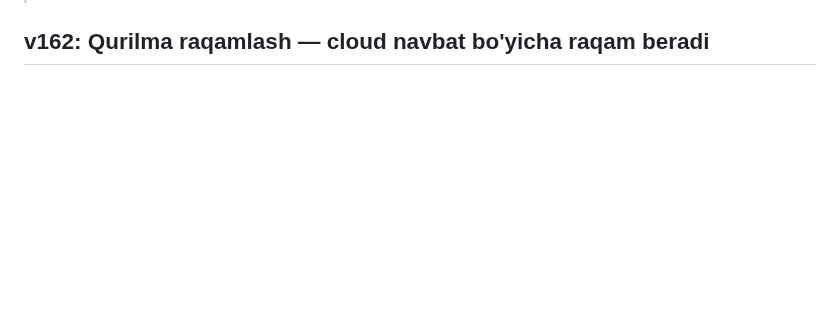
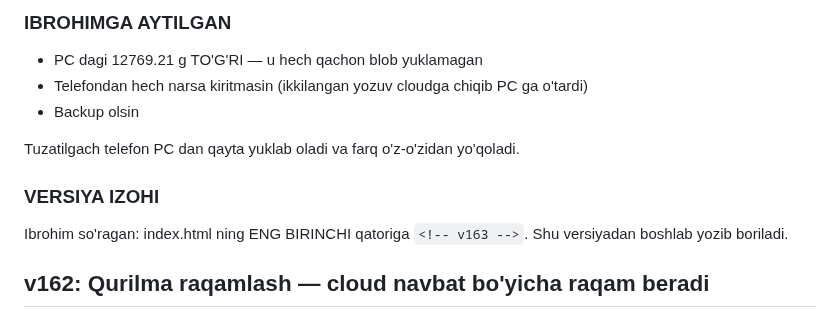
Before and after one commit to ibrohimcyborg/Tilla-ERP, a Markdown page: CHANGELOG.md, the part around one of its changes. Rendered like a GitHub page; blank space fills up the shorter version.

```diff
--- a/CHANGELOG.md
+++ b/CHANGELOG.md
@@ -5,3 +89,15 @@
+### IBROHIMGA AYTILGAN
+
+* PC dagi 12769.21 g TO'G'RI — u hech qachon blob yuklamagan
+* Telefondan hech narsa kiritmasin (ikkilangan yozuv cloudga chiqib PC ga o'tardi)
+* Backup olsin
+
+Tuzatilgach telefon PC dan qayta yuklab oladi va farq o'z-o'zidan yo'qoladi.
+
+### VERSIYA IZOHI
+
+Ibrohim so'ragan: index.html ning ENG BIRINCHI qatoriga `<!-- v163 -->`.
+Shu versiyadan boshlab yozib boriladi.
 
 ## v162: Qurilma raqamlash — cloud navbat bo'yicha raqam beradi
 
```
Also changed, not shown: other parts of CHANGELOG.md (+84 -0 lines).
